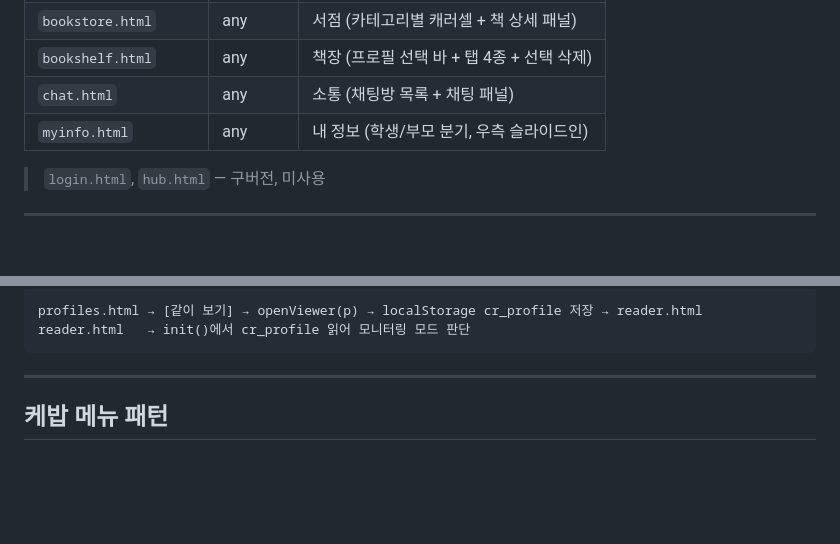
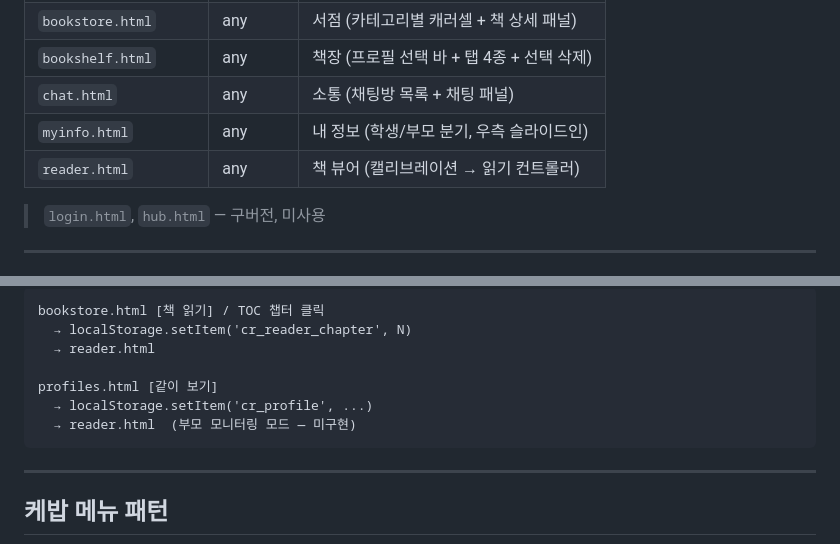
Before and after one commit to robotkiwi2/CheckReading-manual, a Markdown page: prototype/DESIGN.md, 2 parts joined by grey strips. Drawn GitHub-style; blank space fills up the shorter version.

````diff
--- a/prototype/DESIGN.md
+++ b/prototype/DESIGN.md
@@ -20,6 +20,7 @@
 | `bookshelf.html` | any | 책장 (프로필 선택 바 + 탭 4종 + 선택 삭제) |
 | `chat.html` | any | 소통 (채팅방 목록 + 채팅 패널) |
 | `myinfo.html` | any | 내 정보 (학생/부모 분기, 우측 슬라이드인) |
+| `reader.html` | any | 책 뷰어 (캘리브레이션 → 읽기 컨트롤러) |
 
 > `login.html`, `hub.html` — 구버전, 미사용
 
@@ -741,7 +814,12 @@ openViewer() 호출 (부모가 [같이 보기] 클릭) → 부모 모니터링
 
 ```
-profiles.html → [같이 보기] → openViewer(p) → localStorage cr_profile 저장 → reader.html
-reader.html   → init()에서 cr_profile 읽어 모니터링 모드 판단
+bookstore.html [책 읽기] / TOC 챕터 클릭
+  → localStorage.setItem('cr_reader_chapter', N)
+  → reader.html
+
+profiles.html [같이 보기]
+  → localStorage.setItem('cr_profile', ...)
+  → reader.html  (부모 모니터링 모드 — 미구현)
 ```
 
 ---
````
Also changed, not shown: other parts of prototype/DESIGN.md (+84 -12 lines), prototype/TODO.md (+10 -6 lines).
